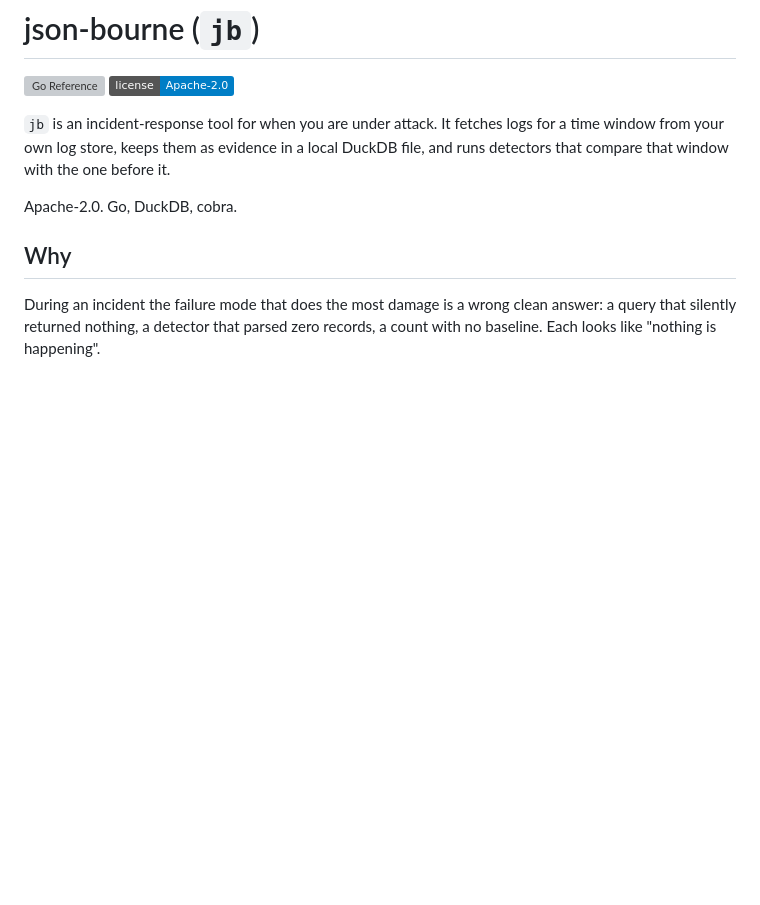
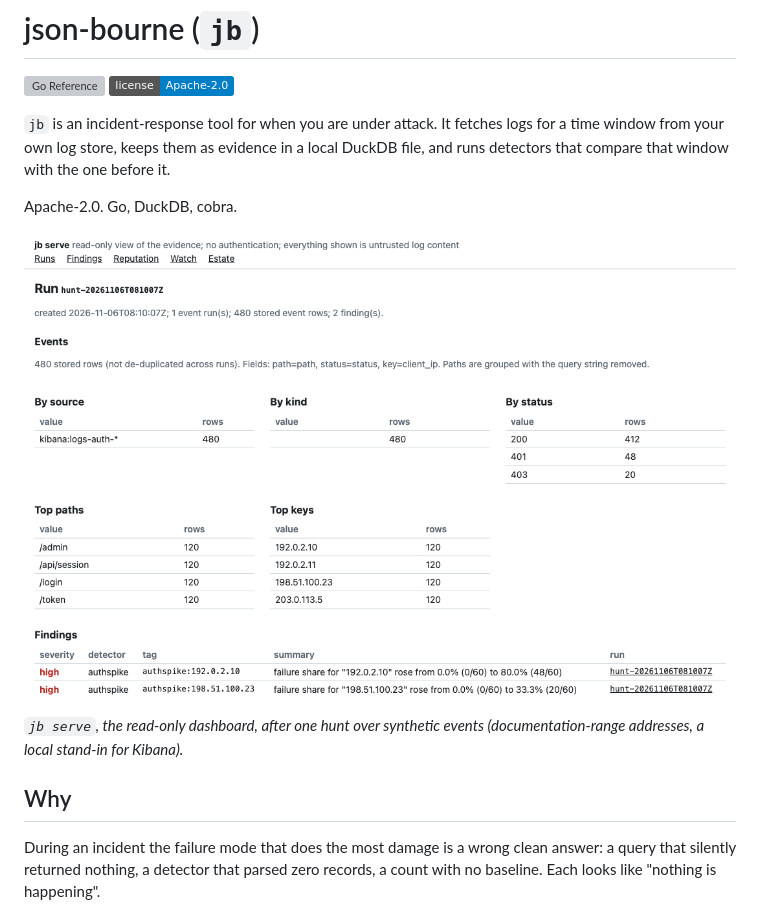
Before and after one commit to iksnerd/json-bourne, a Markdown page: README.md, the part around the change. Rendered like a GitHub page; pictures changed too: docs/img/dashboard.png (added); badges without logos; blank space fills up the shorter version; grey boxes are pictures that could not be loaded.

Commit message:
docs: dashboard screenshot on synthetic data

```diff
--- a/README.md
+++ b/README.md
@@ -5,6 +5,10 @@
 `jb` is an incident-response tool for when you are under attack. It fetches logs for a time window from your own log store, keeps them as evidence in a local DuckDB file, and runs detectors that compare that window with the one before it.
 
 Apache-2.0. Go, DuckDB, cobra.
+
+![jb serve: one hunt on synthetic data, with two findings](docs/img/dashboard.png)
+
+*`jb serve`, the read-only dashboard, after one hunt over synthetic events (documentation-range addresses, a local stand-in for Kibana).*
 
 ## Why
 
```
